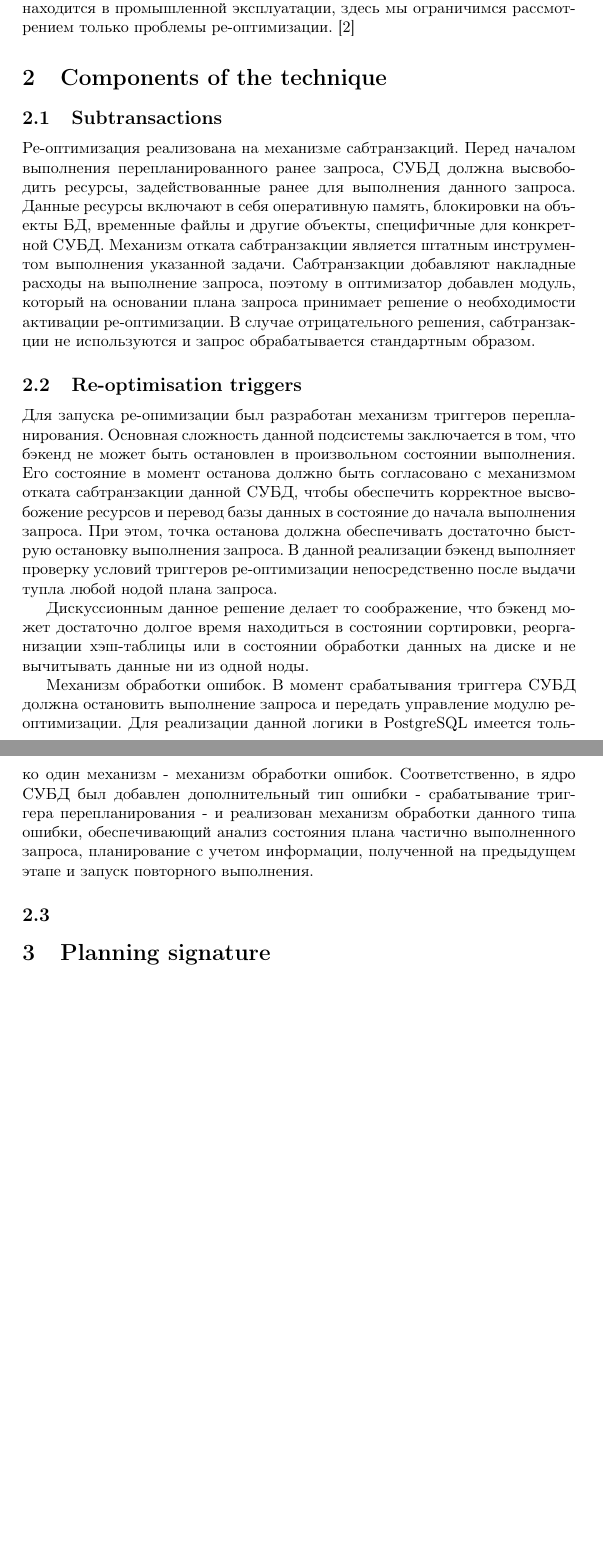
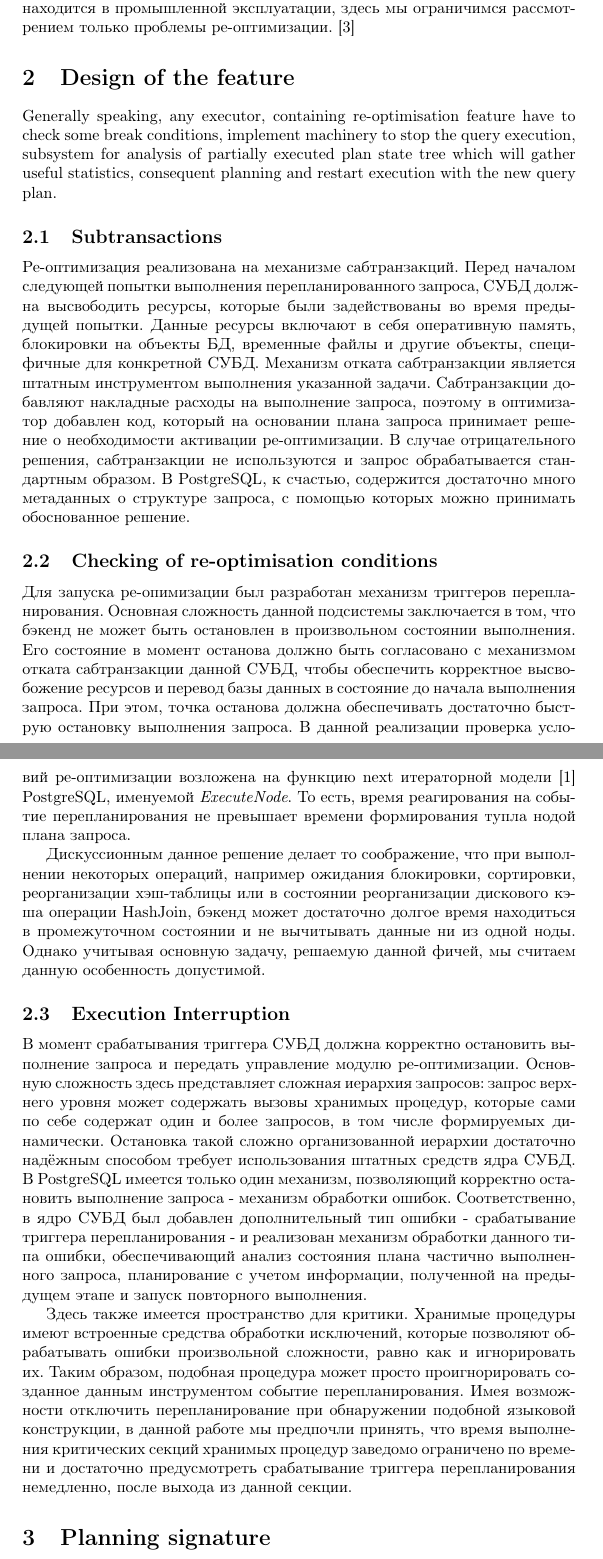
Before and after one commit to danolivo/conf, a LaTeX paper (2024-ReOptimisationPaper/lepikhov-reopt.tex): two parts of pages 2 and 3 of 3 before the commit and two parts of pages 2 and 3 of 4 after it, joined at a grey line, cut so that both start at the same text, the shorter picture padded with empty space. Compiled offline with pdfLaTeX.

Commit message:
slight changes to replan

```diff
--- a/2024-ReOptimisationPaper/lepikhov-reopt.tex
+++ b/2024-ReOptimisationPaper/lepikhov-reopt.tex
@@ -1,7 +1,7 @@
 \documentclass{article}
+\usepackage[russian]{babel} % REMOVE before submission !!!
 \usepackage{graphicx}
 \usepackage{url}
-\usepackage[russian]{babel} % REMOVE before submission !!!
 
 \begin{document}
 \title{Introducing re-optimisation in PostgreSQL}
@@ -22,12 +22,14 @@ Years of PostgreSQL optimiser enhancement have added many new features and raise
 \parПовторная оптимизация означает остановку выполнения запроса и запуск его заново. Очевидно, что такая техника имеет мало практического смысла, если ре-оптимизация будет повторяться каждый раз при поступлении одного и того же запроса. Однако при наличии некоторого рода "памяти" опимизатора, когда наиболее оптимальный план будет запоминаться и храниться в кэше СУБД, данная методика выглядит практичной и позволяющей решать множество проблем оптимизации в реальном времени.
 \parВвиду того, что метод "запоминания" плана запроса уже был имплементирован нами для СУБД PostgreSQL ранее \cite{srplan} и уже некоторое время находится в промышленной эксплуатации, здесь мы ограничимся рассмотрением только проблемы ре-оптимизации.
 \cite{Perron2019HowIL}
-\section{Components of the technique}
+\section{Design of the feature}
+Generally speaking, any executor, containing re-optimisation feature have to check some break conditions, implement machinery to stop the query execution, subsystem for analysis of partially executed plan state tree which will gather useful statistics, consequent planning and restart execution with the new query plan.
 \subsection{Subtransactions}
-\parРе-оптимизация реализована на механизме сабтранзакций. Перед началом выполнения перепланированного ранее запроса, СУБД должна высвободить ресурсы, задействованные ранее для выполнения данного запроса. Данные ресурсы включают в себя оперативную память, блокировки на объекты БД, временные файлы и другие объекты, специфичные для конкретной СУБД. Механизм отката сабтранзакции является штатным инструментом выполнения указанной задачи. Сабтранзакции добавляют накладные расходы на выполнение запроса, поэтому в оптимизатор добавлен модуль, который на основании плана запроса принимает решение о необходимости активации ре-оптимизации. В случае отрицательного решения, сабтранзакции не используются и запрос обрабатывается стандартным образом.
-\subsection{Re-optimisation triggers}
-\parДля запуска ре-опимизации был разработан механизм триггеров перепланирования. Основная сложность данной подсистемы заключается в том, что бэкенд не может быть остановлен в произвольном состоянии выполнения. Его состояние в момент останова должно быть согласовано с механизмом отката сабтранзакции данной СУБД, чтобы обеспечить корректное высвобожение ресурсов и перевод базы данных в состояние до начала выполнения запроса. При этом, точка останова должна обеспечивать достаточно быструю остановку выполнения запроса. В данной реализации бэкенд выполняет проверку условий триггеров ре-оптимизации непосредственно после выдачи тупла любой нодой плана запроса.
-\parДискуссионным данное решение делает то соображение, что бэкенд может достаточно долгое время находиться в состоянии сортировки, реорганизации хэш-таблицы или в состоянии обработки данных на диске и не вычитывать данные ни из одной ноды.
-\parМеханизм обработки ошибок. В момент срабатывания триггера СУБД должна остановить выполнение запроса и передать управление модулю ре-оптимизации. Для реализации данной логики в PostgreSQL имеется только один механизм - механизм обработки ошибок. Соответственно, в ядро СУБД был добавлен дополнительный тип ошибки - срабатывание триггера перепланирования - и реализован механизм обработки данного типа ошибки, обеспечивающий анализ состояния плана частично выполненного запроса, планирование с учетом информации, полученной на предыдущем этапе и запуск повторного выполнения.
-\subsection{}
+\parРе-оптимизация реализована на механизме сабтранзакций. Перед началом следующей попытки выполнения перепланированного запроса, СУБД должна высвободить ресурсы, которые были задействованы во время предыдущей попытки. Данные ресурсы включают в себя оперативную память, блокировки на объекты БД, временные файлы и другие объекты, специфичные для конкретной СУБД. Механизм отката сабтранзакции является штатным инструментом выполнения указанной задачи. Сабтранзакции добавляют накладные расходы на выполнение запроса, поэтому в оптимизатор добавлен код, который на основании плана запроса принимает решение о необходимости активации ре-оптимизации. В случае отрицательного решения, сабтранзакции не используются и запрос обрабатывается стандартным образом. В PostgreSQL, к счастью, содержится достаточно много метаданных о структуре запроса, с помощью которых можно принимать обоснованное решение.
+\subsection{Checking of re-optimisation conditions}
+\parДля запуска ре-опимизации был разработан механизм триггеров перепланирования. Основная сложность данной подсистемы заключается в том, что бэкенд не может быть остановлен в произвольном состоянии выполнения. Его состояние в момент останова должно быть согласовано с механизмом отката сабтранзакции данной СУБД, чтобы обеспечить корректное высвобожение ресурсов и перевод базы данных в состояние до начала выполнения запроса. При этом, точка останова должна обеспечивать достаточно быструю остановку выполнения запроса. В данной реализации проверка условий ре-оптимизации возложена на функцию next итераторной модели~\cite{Graefe1992} PostgreSQL, именуемой \textit{ExecuteNode}. То есть, время реагирования на событие перепланирования не превышает времени формирования тупла нодой плана запроса.
+\parДискуссионным данное решение делает то соображение, что при выполнении некоторых операций, например ожидания блокировки, сортировки, реорганизации хэш-таблицы или в состоянии реорганизации дискового кэша операции HashJoin, бэкенд может достаточно долгое время находиться в промежуточном состоянии и не вычитывать данные ни из одной ноды. Однако учитывая основную задачу, решаемую данной фичей, мы считаем данную особенность допустимой.
+\subsection{Execution Interruption}
+\parВ момент срабатывания триггера СУБД должна корректно остановить выполнение запроса и передать управление модулю ре-оптимизации. Основную сложность здесь представляет сложная иерархия запросов: запрос верхнего уровня может содержать вызовы хранимых процедур, которые сами по себе содержат один и более запросов, в том числе формируемых динамически. Остановка такой сложно организованной иерархии достаточно надёжным способом требует использования штатных средств ядра СУБД. В PostgreSQL имеется только один механизм, позволяющий корректно остановить выполнение запроса - механизм обработки ошибок. Соответственно, в ядро СУБД был добавлен дополнительный тип ошибки - срабатывание триггера перепланирования - и реализован механизм обработки данного типа ошибки, обеспечивающий анализ состояния плана частично выполненного запроса, планирование с учетом информации, полученной на предыдущем этапе и запуск повторного выполнения.
+\parЗдесь также имеется пространство для критики. Хранимые процедуры имеют встроенные средства обработки исключений, которые позволяют обрабатывать ошибки произвольной сложности, равно как и игнорировать их. Таким образом, подобная процедура может просто проигнорировать созданное данным инструментом событие перепланирования. Имея возможности отключить перепланирование при обнаружении подобной языковой конструкции, в данной работе мы предпочли принять, что время выполнения критических секций хранимых процедур заведомо ограничено по времени и достаточно предусмотреть срабатывание триггера перепланирования немедленно, после выхода из данной секции.
 \section{Planning signature}
```
Also changed, not shown: 2024-ReOptimisationPaper/references.bib (+16 -0 lines), 2024-ReOptimisationPaper/lepikhov-reopt.tex (5 more changed lines), 1 other file.
